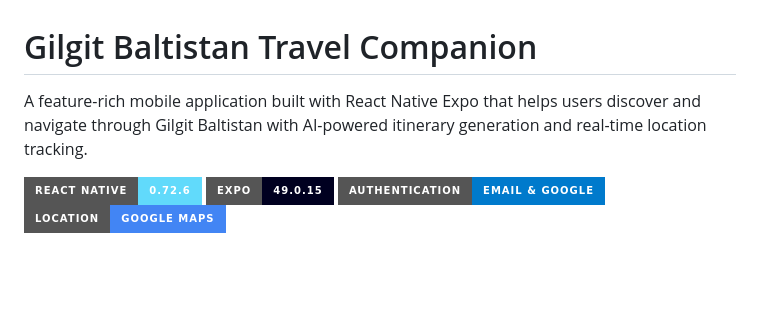
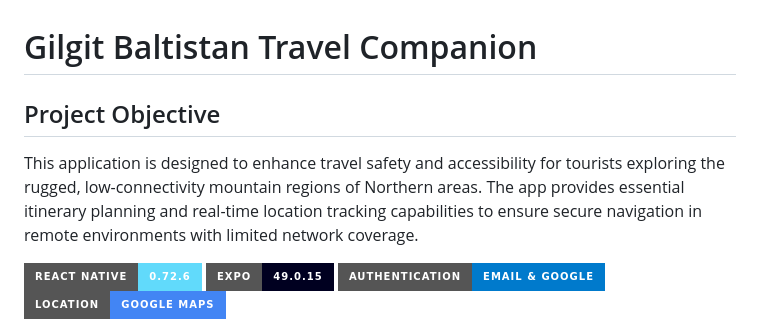
Before and after one commit to SehrishHussain/mobile, a Markdown page: README.md, the part around the change. Drawn GitHub-style; badges without logos; blank space fills up the shorter version.

```diff
--- a/README.md
+++ b/README.md
@@ -1,6 +1,6 @@
 # Gilgit Baltistan Travel Companion
-
-A feature-rich mobile application built with React Native Expo that helps users discover and navigate through Gilgit Baltistan with AI-powered itinerary generation and real-time location tracking.
+## Project Objective
+This application is designed to enhance travel safety and accessibility for tourists exploring the rugged, low-connectivity mountain regions of Northern areas. The app provides essential itinerary planning and real-time location tracking capabilities to ensure secure navigation in remote environments with limited network coverage.
 
 ![React Native](https://img.shields.io/badge/React_Native-0.72.6-61DAFB?style=for-the-badge&logo=react&logoColor=white)
 ![Expo](https://img.shields.io/badge/Expo-49.0.15-000020?style=for-the-badge&logo=expo&logoColor=white)
```
